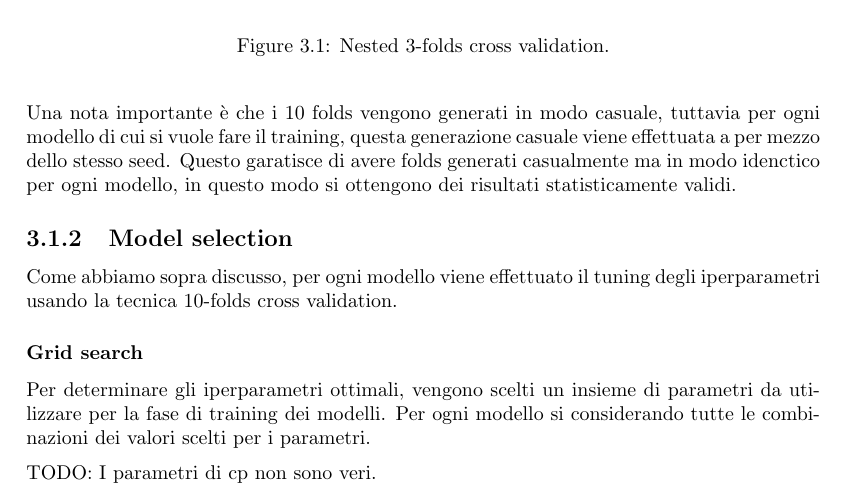
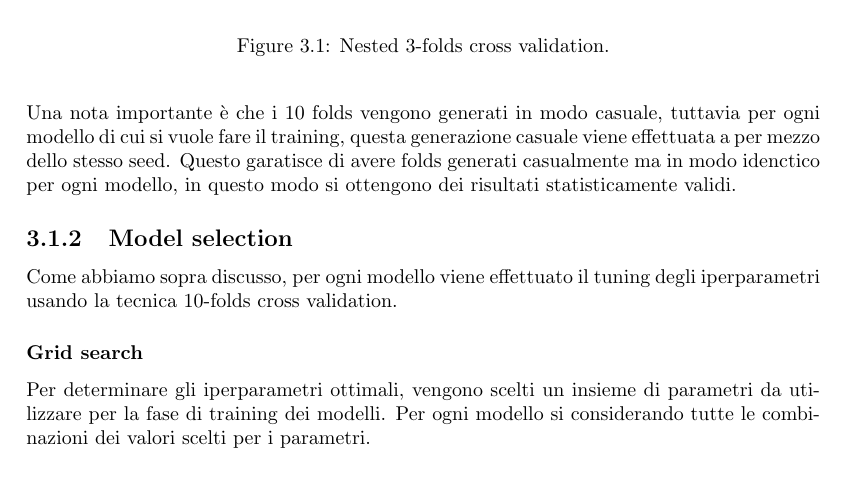
Before and after one commit to gianlucagiudice/spotify-award-predictor, a LaTeX book (doc/main.tex, which reads doc/chapters/results.tex): part of page 26 of 36, cut so that both start at the same text. Compiled offline with pdfLaTeX.

Commit message:
rimossi TODO.

```diff
--- a/doc/chapters/results.tex
+++ b/doc/chapters/results.tex
@@ -27,8 +27,6 @@ Come abbiamo sopra discusso, per ogni modello viene effettuato il tuning degli i
 \label{sec:grid-search}
 Per determinare gli iperparametri ottimali, vengono scelti un insieme di parametri da utilizzare per la fase di training dei modelli. Per ogni modello si considerando tutte le combinazioni dei valori scelti per i parametri.
 
-
-TODO: I parametri di cp non sono veri.
 \begin{table}[H]
 
 	\begin{center}
```
Also changed, not shown: doc/chapters/dataset.tex (+0 -2 lines).
